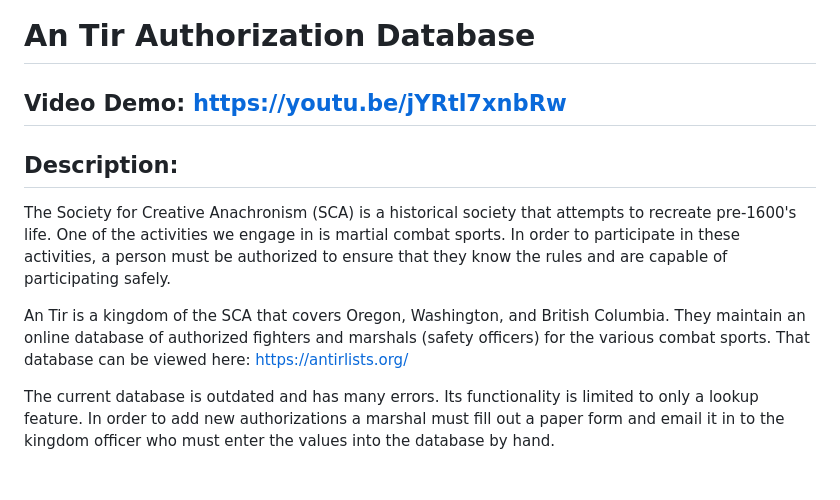
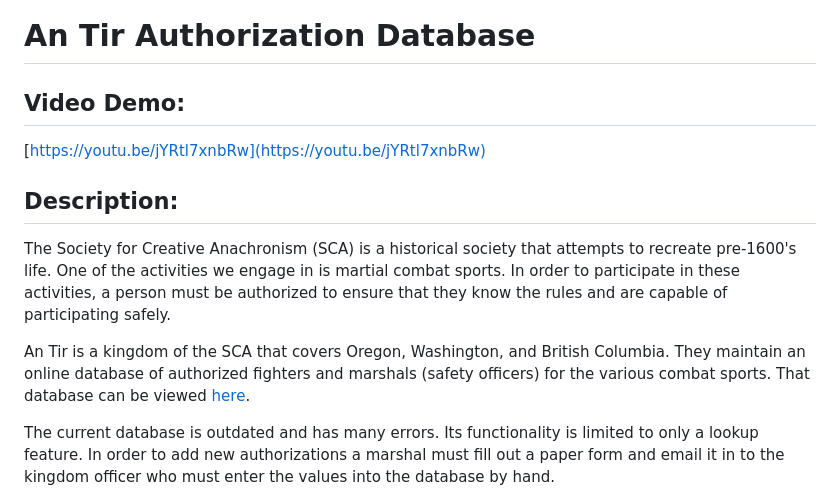
Before and after one commit to Feradach/an_tir_authorization, a Markdown page: README.md, the part around the change. Rendered like a GitHub page.

Commit message:
Fix markdown formatting for readme

```diff
--- a/README.md
+++ b/README.md
@@ -1,6 +1,7 @@
 # An Tir Authorization Database
 
-## Video Demo:  https://youtu.be/jYRtl7xnbRw
+## Video Demo:
+[https://youtu.be/jYRtl7xnbRw](https://youtu.be/jYRtl7xnbRw)
 
 ## Description:
 The Society for Creative Anachronism (SCA) is a historical society that attempts to recreate pre-1600's life.
@@ -9,7 +10,7 @@ a person must be authorized to ensure that they know the rules and are capable o
 
 An Tir is a kingdom of the SCA that covers Oregon, Washington, and British Columbia. They maintain an online
 database of authorized fighters and marshals (safety officers) for the various combat sports. That database
-can be viewed here: https://antirlists.org/
+can be viewed [here](https://antirlists.org/).
 
 The current database is outdated and has many errors. Its functionality is limited to only a lookup feature.
 In order to add new authorizations a marshal must fill out a paper form and email it in to the kingdom officer
```
